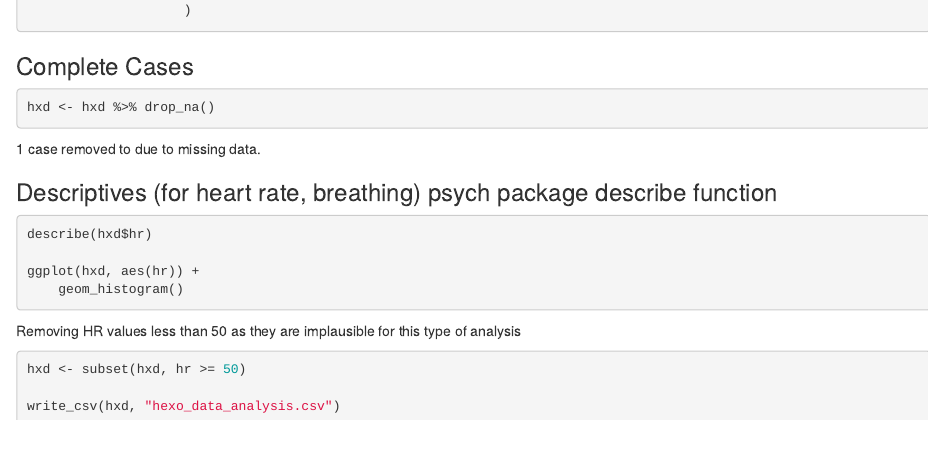
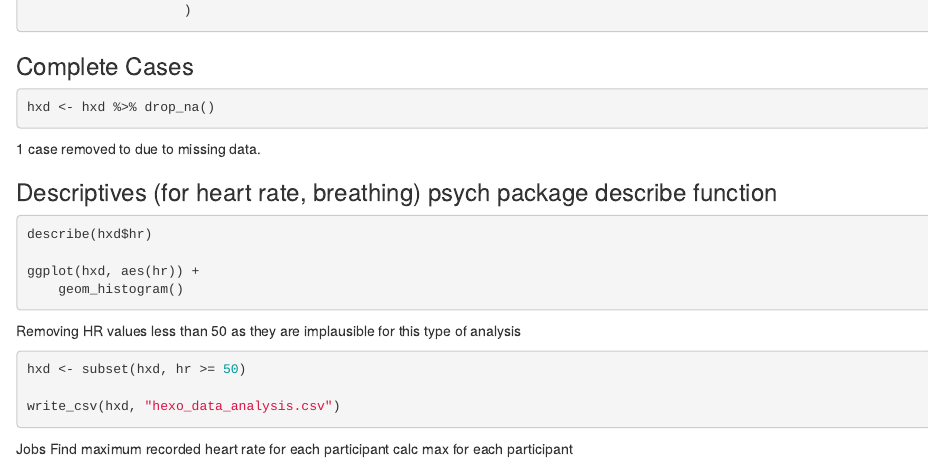
Before and after one commit to jjs856/Hexoskin, an R Markdown document (Hexoskin_wrangling.Rmd): the page in a window 1100 px wide, from 2780 px down. Rendered offline with R 4.5, knitr and Pandoc, with nearby package versions; the code chunks are not run, so their results and figures are left out.

Commit message:
adding todos

````diff
--- a/Hexoskin_wrangling.Rmd
+++ b/Hexoskin_wrangling.Rmd
@@ -179,3 +179,7 @@ hxd <- subset(hxd, hr >= 50)
 
 write_csv(hxd, "hexo_data_analysis.csv")
 ```
+
+Jobs
+Find maximum recorded heart rate for each participant
+calc max for each participant
````
